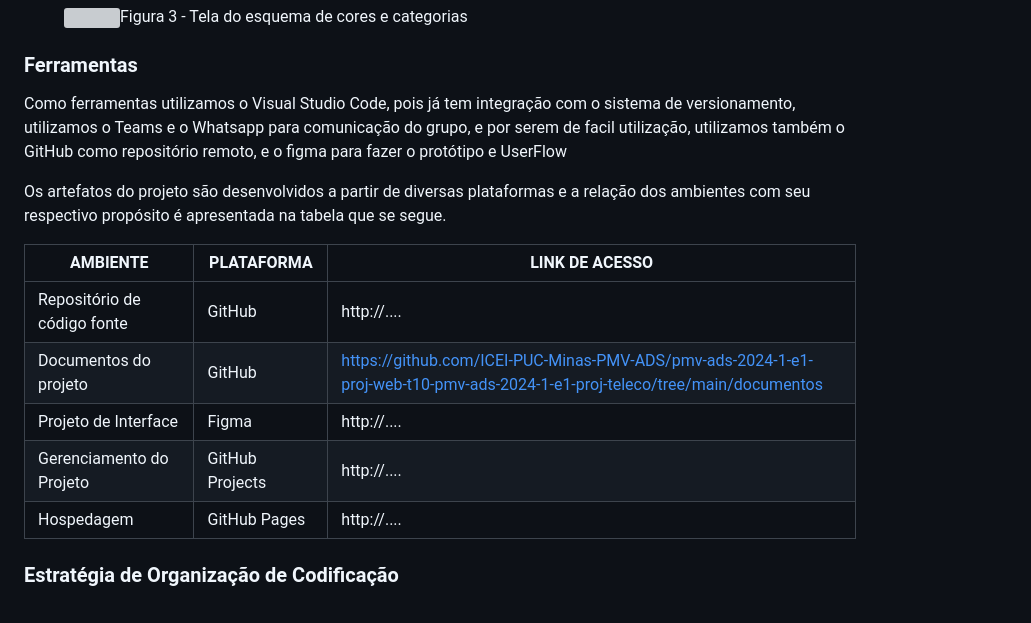
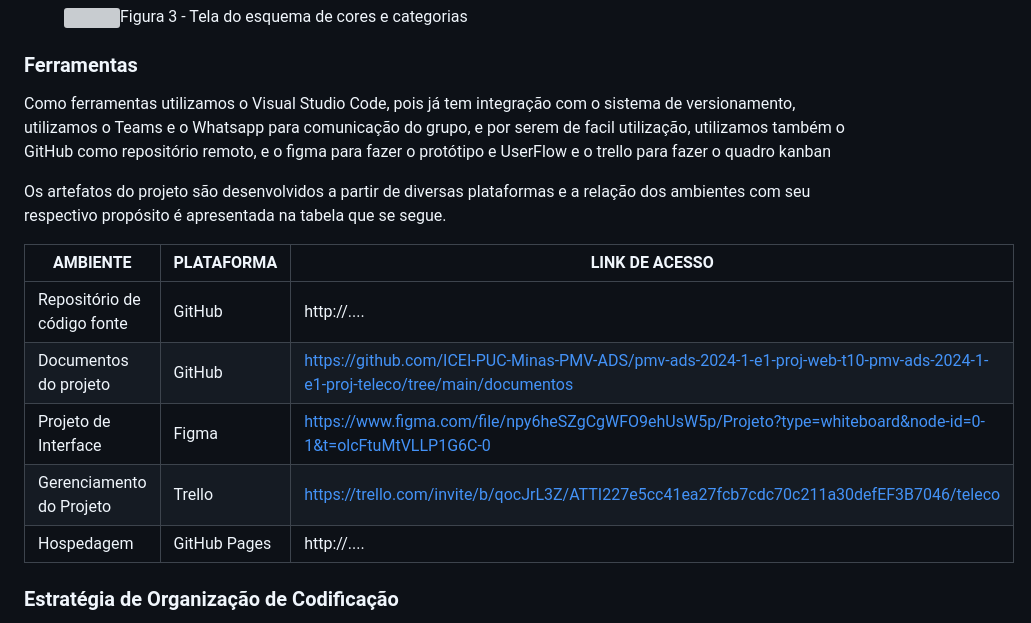
Before and after one commit to ICEI-PUC-Minas-PMV-ADS/pmv-ads-2024-1-e1-proj-web-t10-pmv-ads-2024-1-e1-proj-teleco, a Markdown page: documentos/03-Metodologia.md, the part around the change printed below. Drawn GitHub-style; grey boxes are pictures that could not be loaded.

Commit message:
atualizaçao metodologia

```diff
--- a/documentos/03-Metodologia.md
+++ b/documentos/03-Metodologia.md
@@ -58,7 +63,7 @@ Decidimos utilizar o processo Scrum por ser o mais utilizado e mais fácil para
 ### Ferramentas
 
 
-Como ferramentas utilizamos o Visual Studio Code, pois já tem integração com o sistema de versionamento, utilizamos o Teams e o Whatsapp para comunicação do grupo, e por serem de facil utilização, utilizamos também o GitHub como repositório remoto, e o figma para fazer o protótipo e UserFlow
+Como ferramentas utilizamos o Visual Studio Code, pois já tem integração com o sistema de versionamento, utilizamos o Teams e o Whatsapp para comunicação do grupo, e por serem de facil utilização, utilizamos também o GitHub como repositório remoto, e o figma para fazer o protótipo e UserFlow e o trello para fazer o quadro kanban
 
 
 Os artefatos do projeto são desenvolvidos a partir de diversas plataformas e a relação dos ambientes com seu respectivo propósito é apresentada na tabela que se segue.
@@ -67,8 +72,8 @@ Os artefatos do projeto são desenvolvidos a partir de diversas plataformas e a
 |-------------------------------------|------------------------------------|----------------------------------------|
 | Repositório de código fonte         | GitHub                             | http://....                            |
 | Documentos do projeto               | GitHub                             | https://github.com/ICEI-PUC-Minas-PMV-ADS/pmv-ads-2024-1-e1-proj-web-t10-pmv-ads-2024-1-e1-proj-teleco/tree/main/documentos                            |
-| Projeto de Interface                | Figma                              | http://....                            |
-| Gerenciamento do Projeto            | GitHub Projects                    | http://....                            |
+| Projeto de Interface                | Figma                              | https://www.figma.com/file/npy6heSZgCgWFO9ehUsW5p/Projeto?type=whiteboard&node-id=0-1&t=olcFtuMtVLLP1G6C-0                            |
+| Gerenciamento do Projeto            | Trello                   | https://trello.com/invite/b/qocJrL3Z/ATTI227e5cc41ea27fcb7cdc70c211a30defEF3B7046/teleco                   |
 | Hospedagem                          | GitHub Pages                       | http://....                            |
 
 
```
Also changed, not shown: other parts of documentos/03-Metodologia.md (+5 -0 lines), documentos/img/quadrokanban.png (added).
